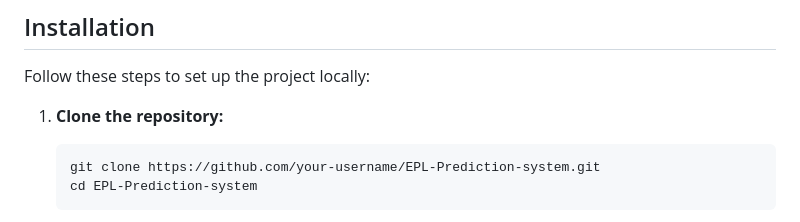
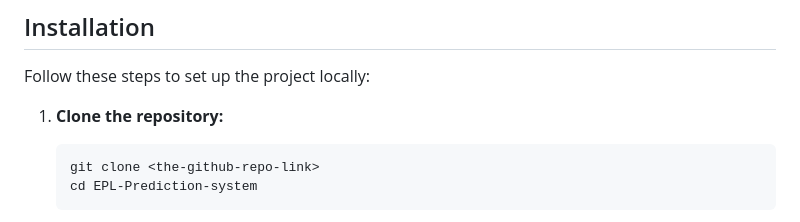
Before and after one commit to SimpleNiQue/EPL-PredictionSystem, a Markdown page: README.md, the part around the change. Drawn GitHub-style.

````diff
--- a/README.md
+++ b/README.md
@@ -69,7 +69,7 @@ Follow these steps to set up the project locally:
 
 1.  **Clone the repository:**
     ```bash
-    git clone https://github.com/your-username/EPL-Prediction-system.git
+    git clone <the-github-repo-link>
     cd EPL-Prediction-system
     ```
 
````
